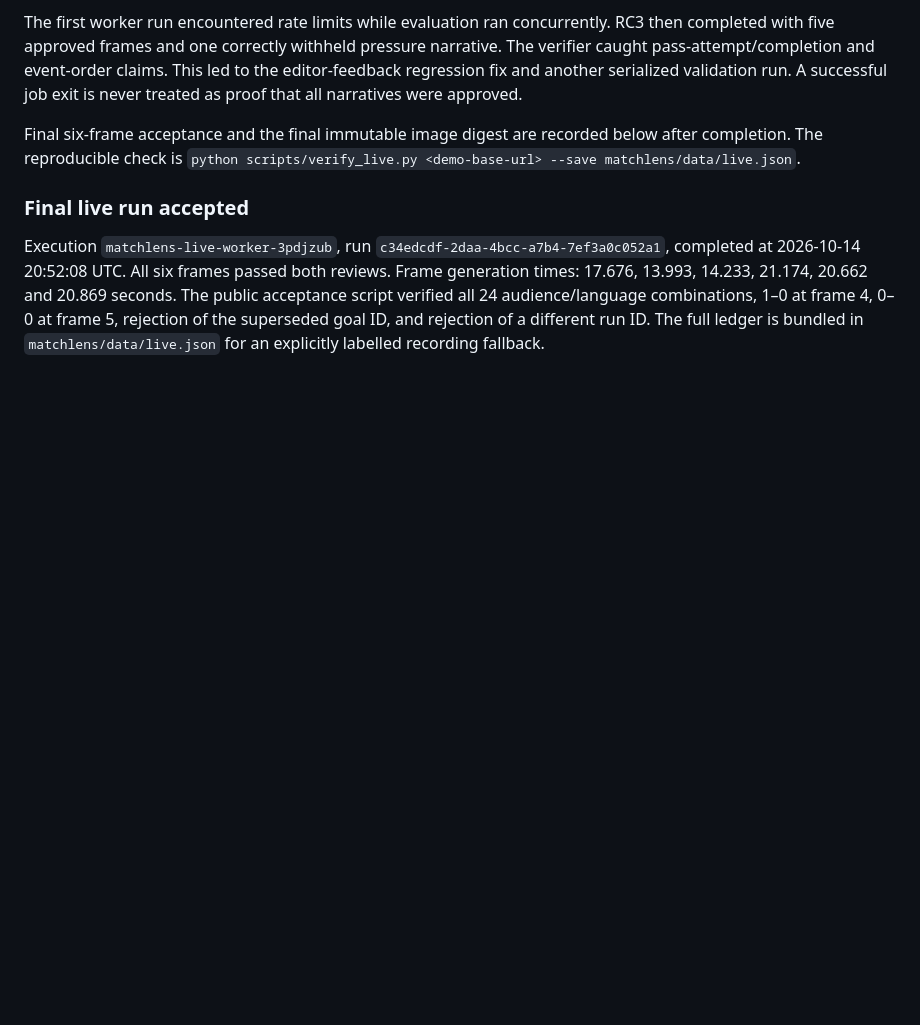
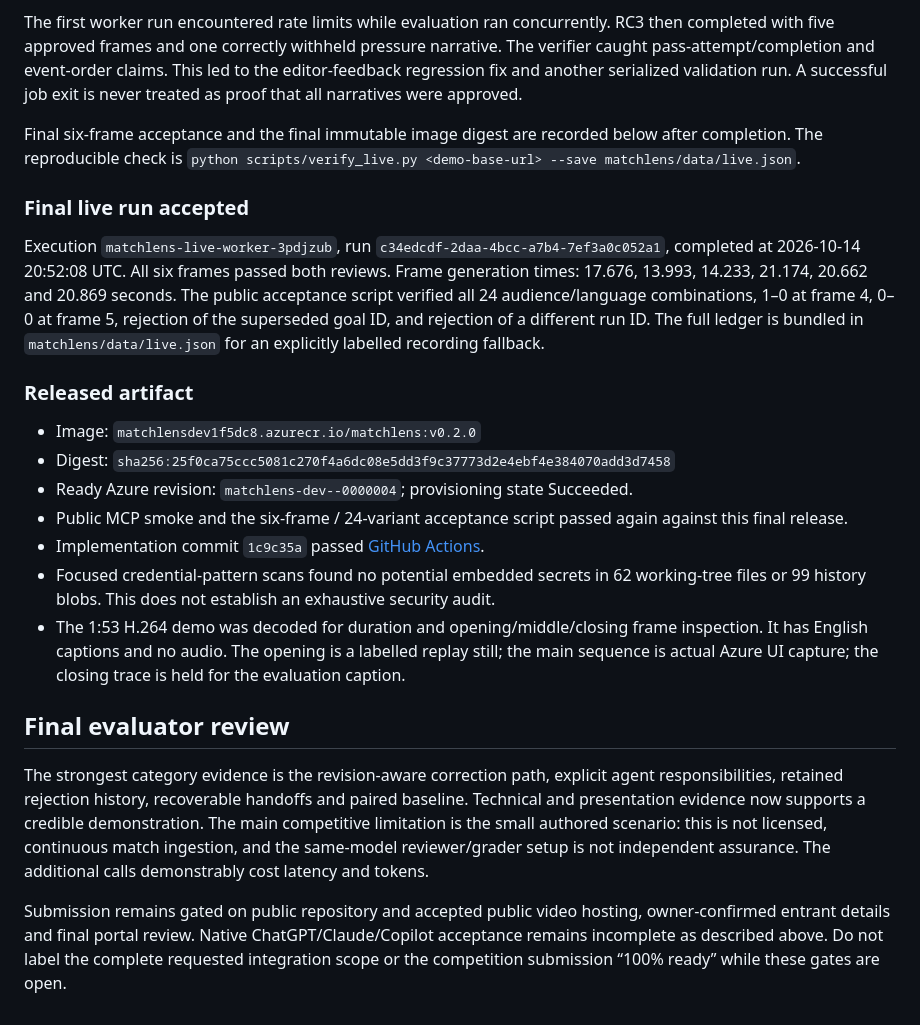
Before and after one commit to madhukard/matchlens, a Markdown page: docs/verification.md, the part around the change. Drawn GitHub-style; blank space fills up the shorter version.

```diff
--- a/docs/verification.md
+++ b/docs/verification.md
@@ -28,3 +28,19 @@ Final six-frame acceptance and the final immutable image digest are recorded bel
 ### Final live run accepted
 
 Execution `matchlens-live-worker-3pdjzub`, run `c34edcdf-2daa-4bcc-a7b4-7ef3a0c052a1`, completed at 2026-10-14 20:52:08 UTC. All six frames passed both reviews. Frame generation times: 17.676, 13.993, 14.233, 21.174, 20.662 and 20.869 seconds. The public acceptance script verified all 24 audience/language combinations, 1–0 at frame 4, 0–0 at frame 5, rejection of the superseded goal ID, and rejection of a different run ID. The full ledger is bundled in `matchlens/data/live.json` for an explicitly labelled recording fallback.
+
+### Released artifact
+
+- Image: `matchlensdev1f5dc8.azurecr.io/matchlens:v0.2.0`
+- Digest: `sha256:25f0ca75ccc5081c270f4a6dc08e5dd3f9c37773d2e4ebf4e384070add3d7458`
+- Ready Azure revision: `matchlens-dev--0000004`; provisioning state Succeeded.
+- Public MCP smoke and the six-frame / 24-variant acceptance script passed again against this final release.
+- Implementation commit `1c9c35a` passed [GitHub Actions](https://github.com/madhukard/matchlens/actions/runs/38636264771).
+- Focused credential-pattern scans found no potential embedded secrets in 62 working-tree files or 99 history blobs. This does not establish an exhaustive security audit.
+- The 1:53 H.264 demo was decoded for duration and opening/middle/closing frame inspection. It has English captions and no audio. The opening is a labelled replay still; the main sequence is actual Azure UI capture; the closing trace is held for the evaluation caption.
+
+## Final evaluator review
+
+The strongest category evidence is the revision-aware correction path, explicit agent responsibilities, retained rejection history, recoverable handoffs and paired baseline. Technical and presentation evidence now supports a credible demonstration. The main competitive limitation is the small authored scenario: this is not licensed, continuous match ingestion, and the same-model reviewer/grader setup is not independent assurance. The additional calls demonstrably cost latency and tokens.
+
+Submission remains gated on public repository and accepted public video hosting, owner-confirmed entrant details and final portal review. Native ChatGPT/Claude/Copilot acceptance remains incomplete as described above. Do not label the complete requested integration scope or the competition submission “100% ready” while these gates are open.
```
Also changed, not shown: README.md (+3 -1 lines), docs/submission-readiness.md (+1 -1 lines), docs/preview.png.
